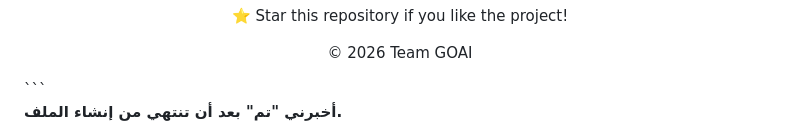
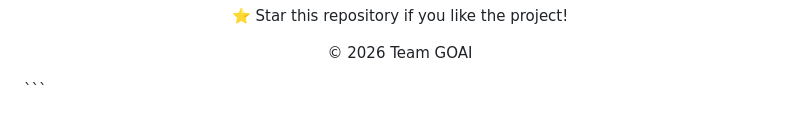
Before and after one commit to Alhayek7/mental-load, a Markdown page: README.md, the part around the change. GitHub-like rendering.

Commit message:
Remove completion instruction in Arabic
Removed Arabic instruction from README.

````diff
--- a/README.md
+++ b/README.md
@@ -289,6 +289,3 @@ Distributed under the **MIT License**.
   <p>© 2026 Team GOAI</p>
 </div>
 ```
-
-
-**أخبرني "تم" بعد أن تنتهي من إنشاء الملف.**
````
